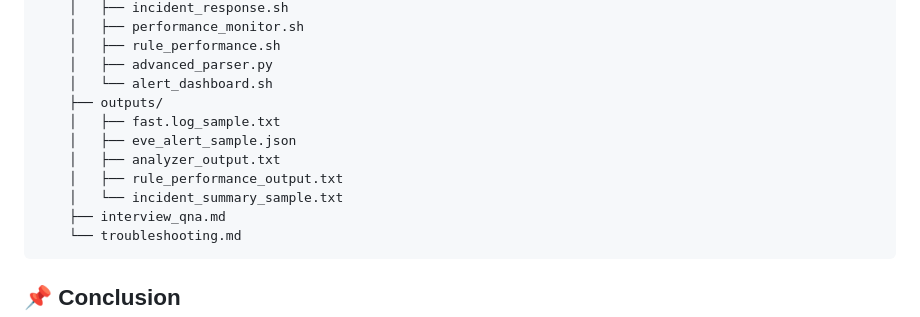
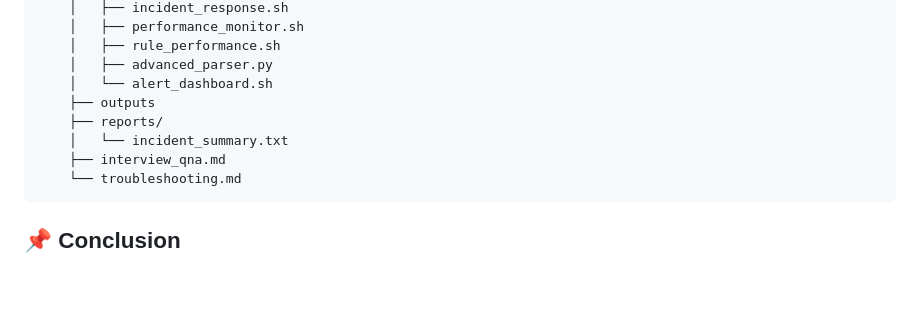
Before and after one commit to abdul4rehman215/Incident-Response-and-Adversary-Emulation, a Markdown page: lab05-incident-detection-with-suricata/README.md, the part around the change. GitHub-like rendering; blank space fills up the shorter version.

````diff
--- a/lab05-incident-detection-with-suricata/README.md
+++ b/lab05-incident-detection-with-suricata/README.md
@@ -159,12 +159,9 @@ The structure mirrors real enterprise IDS deployments.
     │   ├── rule_performance.sh
     │   ├── advanced_parser.py
     │   └── alert_dashboard.sh
-    ├── outputs/
-    │   ├── fast.log_sample.txt
-    │   ├── eve_alert_sample.json
-    │   ├── analyzer_output.txt
-    │   ├── rule_performance_output.txt
-    │   └── incident_summary_sample.txt
+    ├── outputs
+    ├── reports/
+    │   └── incident_summary.txt
     ├── interview_qna.md
     └── troubleshooting.md
 ```
````
